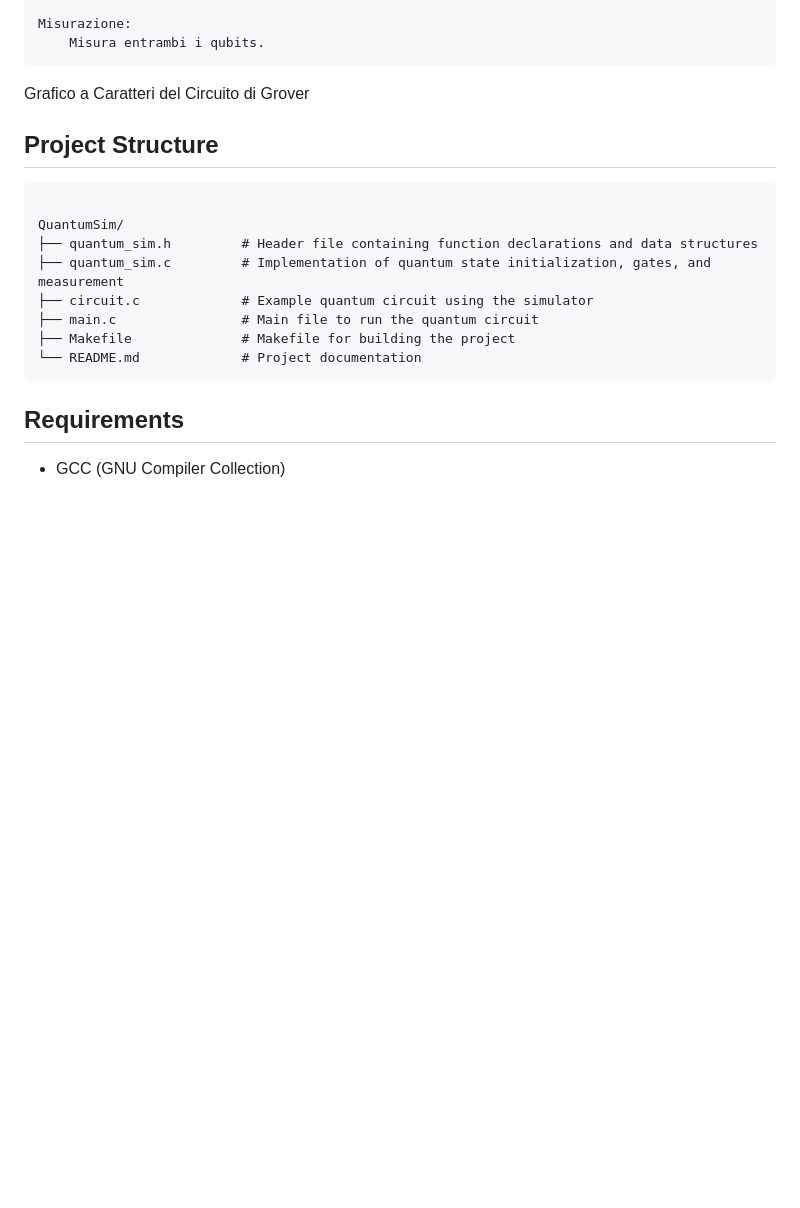
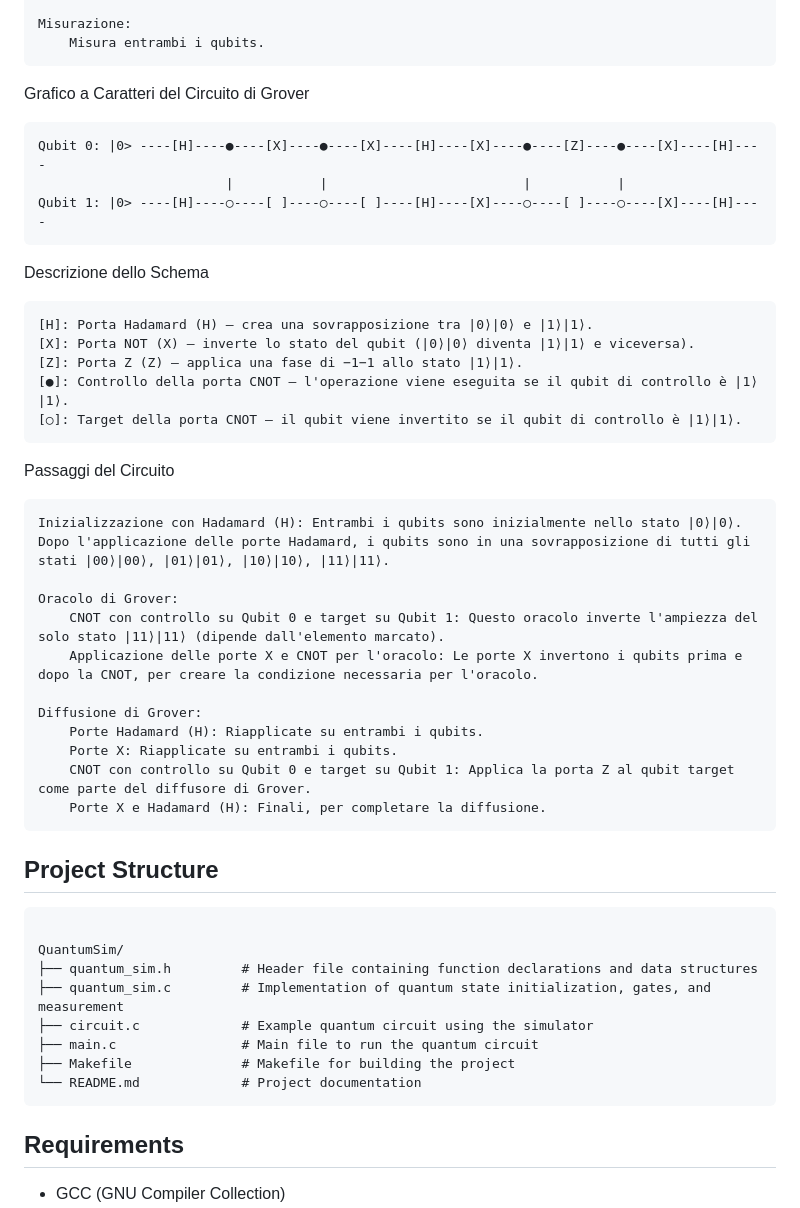
Before and after one commit to francescosisini/QuantumSim, a Markdown page: README.md, the part around the change. Rendered like a GitHub page; blank space fills up the shorter version.

````diff
--- a/README.md
+++ b/README.md
@@ -61,6 +61,32 @@ Il circuito di Grover implementato è costituito dai seguenti passaggi:
         Misura entrambi i qubits.
 
 Grafico a Caratteri del Circuito di Grover
+```
+Qubit 0: |0> ----[H]----●----[X]----●----[X]----[H]----[X]----●----[Z]----●----[X]----[H]----
+                        |           |                         |           |
+Qubit 1: |0> ----[H]----○----[ ]----○----[ ]----[H]----[X]----○----[ ]----○----[X]----[H]----
+```
+Descrizione dello Schema
+
+    [H]: Porta Hadamard (H) – crea una sovrapposizione tra ∣0⟩∣0⟩ e ∣1⟩∣1⟩.
+    [X]: Porta NOT (X) – inverte lo stato del qubit (∣0⟩∣0⟩ diventa ∣1⟩∣1⟩ e viceversa).
+    [Z]: Porta Z (Z) – applica una fase di −1−1 allo stato ∣1⟩∣1⟩.
+    [●]: Controllo della porta CNOT – l'operazione viene eseguita se il qubit di controllo è ∣1⟩∣1⟩.
+    [○]: Target della porta CNOT – il qubit viene invertito se il qubit di controllo è ∣1⟩∣1⟩.
+
+Passaggi del Circuito
+
+    Inizializzazione con Hadamard (H): Entrambi i qubits sono inizialmente nello stato ∣0⟩∣0⟩. Dopo l'applicazione delle porte Hadamard, i qubits sono in una sovrapposizione di tutti gli stati ∣00⟩∣00⟩, ∣01⟩∣01⟩, ∣10⟩∣10⟩, ∣11⟩∣11⟩.
+
+    Oracolo di Grover:
+        CNOT con controllo su Qubit 0 e target su Qubit 1: Questo oracolo inverte l'ampiezza del solo stato ∣11⟩∣11⟩ (dipende dall'elemento marcato).
+        Applicazione delle porte X e CNOT per l'oracolo: Le porte X invertono i qubits prima e dopo la CNOT, per creare la condizione necessaria per l'oracolo.
+
+    Diffusione di Grover:
+        Porte Hadamard (H): Riapplicate su entrambi i qubits.
+        Porte X: Riapplicate su entrambi i qubits.
+        CNOT con controllo su Qubit 0 e target su Qubit 1: Applica la porta Z al qubit target come parte del diffusore di Grover.
+        Porte X e Hadamard (H): Finali, per completare la diffusione.
 
 ## Project Structure
 
````
